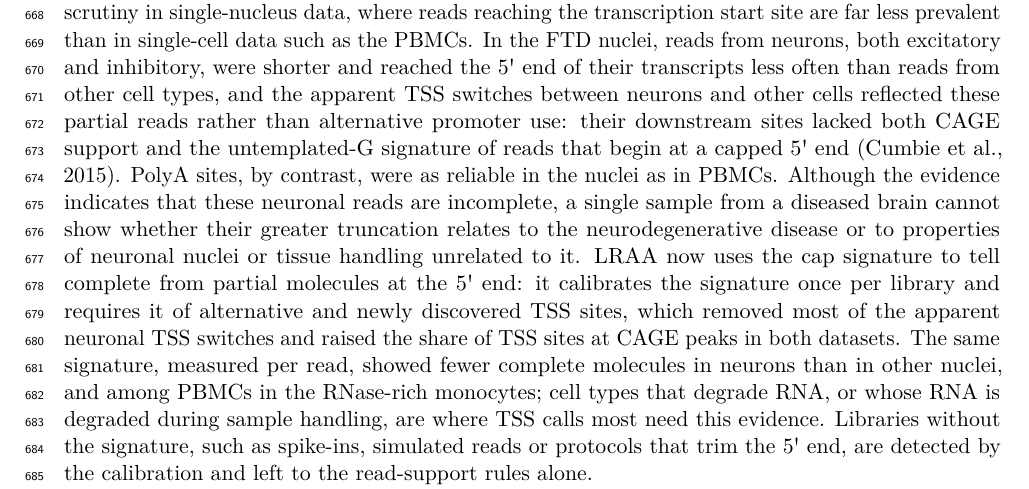
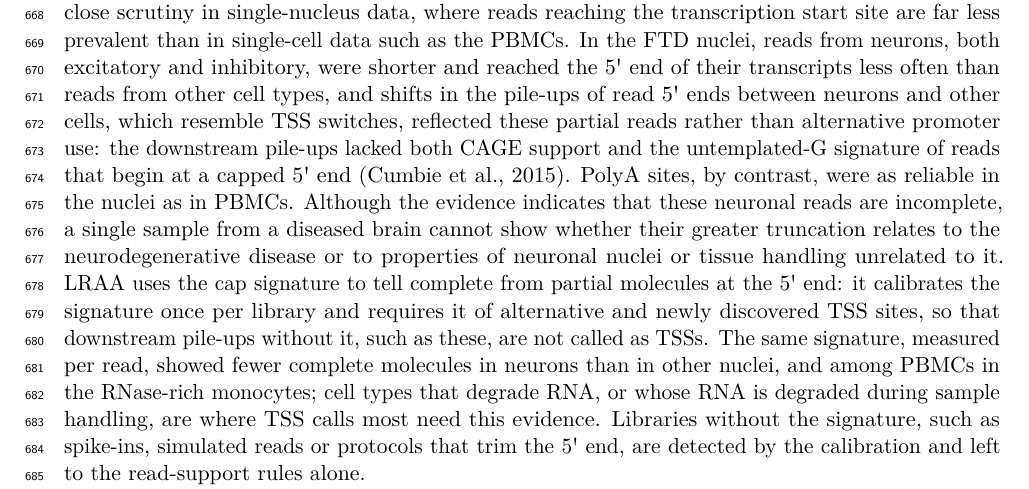
Before and after one commit to MethodsDev/LRAA-paper-LaTeX, a LaTeX document (main.tex, which reads sections/discussion.tex): part of page 24 of 73, cut so that both start at the same text. Compiled offline with pdfLaTeX.

Commit message:
Discussion: "pile-ups of read 5' ends" for apparent TSSs; describe current LRAA only
Co-Authored-By: Claude Opus 5.5 <noreply@anthropic.com>

```diff
--- a/sections/discussion.tex
+++ b/sections/discussion.tex
@@ -12,7 +12,7 @@ Beyond controlled benchmarks, we evaluated LRAA on whole-transcriptome datasets
 
 A major advance of this work is the extension of isoform-resolved long-read analysis to single-cell and single-nucleus transcriptomics. Single-cell long-read data are sparse, and biologically relevant isoforms may be confined to specific cell populations and obscured in pseudobulk analyses. By integrating isoform discovery with cell clustering, LRAA enables recovery of isoforms that are low abundance at the sample level but prominent within particular cell types. In PBMCs, this approach revealed cell-type-specific isoform usage driven by both alternative splicing and alternative transcript start or end site selection.
 
-Single-nucleus transcriptomics presents additional challenges, as nuclear RNA is enriched for unspliced and partially processed transcripts. Despite these constraints, LRAA identified biologically meaningful isoform usage in single-nucleus data from FTD frontal cortex tissue. In particular, we detected the cryptically spliced isoform of \emph{STMN2}, a hallmark of TDP-43 proteinopathy, with marked differences in prevalence across neuronal subpopulations. These observations demonstrate that long-read single-nucleus sequencing can resolve disease-relevant isoform dysregulation in tissues that are poorly represented in conventional single-cell approaches. Transcript termini warrant close scrutiny in single-nucleus data, where reads reaching the transcription start site are far less prevalent than in single-cell data such as the PBMCs. In the FTD nuclei, reads from neurons, both excitatory and inhibitory, were shorter and reached the 5\textquotesingle{} end of their transcripts less often than reads from other cell types, and the apparent TSS switches between neurons and other cells reflected these partial reads rather than alternative promoter use: their downstream sites lacked both CAGE support and the untemplated-G signature of reads that begin at a capped 5\textquotesingle{} end \citep{cumbie2015}. PolyA sites, by contrast, were as reliable in the nuclei as in PBMCs. Although the evidence indicates that these neuronal reads are incomplete, a single sample from a diseased brain cannot show whether their greater truncation relates to the neurodegenerative disease or to properties of neuronal nuclei or tissue handling unrelated to it. LRAA now uses the cap signature to tell complete from partial molecules at the 5\textquotesingle{} end: it calibrates the signature once per library and requires it of alternative and newly discovered TSS sites, which removed most of the apparent neuronal TSS switches and raised the share of TSS sites at CAGE peaks in both datasets. The same signature, measured per read, showed fewer complete molecules in neurons than in other nuclei, and among PBMCs in the RNase-rich monocytes; cell types that degrade RNA, or whose RNA is degraded during sample handling, are where TSS calls most need this evidence. Libraries without the signature, such as spike-ins, simulated reads or protocols that trim the 5\textquotesingle{} end, are detected by the calibration and left to the read-support rules alone.
+Single-nucleus transcriptomics presents additional challenges, as nuclear RNA is enriched for unspliced and partially processed transcripts. Despite these constraints, LRAA identified biologically meaningful isoform usage in single-nucleus data from FTD frontal cortex tissue. In particular, we detected the cryptically spliced isoform of \emph{STMN2}, a hallmark of TDP-43 proteinopathy, with marked differences in prevalence across neuronal subpopulations. These observations demonstrate that long-read single-nucleus sequencing can resolve disease-relevant isoform dysregulation in tissues that are poorly represented in conventional single-cell approaches. Transcript termini warrant close scrutiny in single-nucleus data, where reads reaching the transcription start site are far less prevalent than in single-cell data such as the PBMCs. In the FTD nuclei, reads from neurons, both excitatory and inhibitory, were shorter and reached the 5\textquotesingle{} end of their transcripts less often than reads from other cell types, and shifts in the pile-ups of read 5\textquotesingle{} ends between neurons and other cells, which resemble TSS switches, reflected these partial reads rather than alternative promoter use: the downstream pile-ups lacked both CAGE support and the untemplated-G signature of reads that begin at a capped 5\textquotesingle{} end \citep{cumbie2015}. PolyA sites, by contrast, were as reliable in the nuclei as in PBMCs. Although the evidence indicates that these neuronal reads are incomplete, a single sample from a diseased brain cannot show whether their greater truncation relates to the neurodegenerative disease or to properties of neuronal nuclei or tissue handling unrelated to it. LRAA uses the cap signature to tell complete from partial molecules at the 5\textquotesingle{} end: it calibrates the signature once per library and requires it of alternative and newly discovered TSS sites, so that downstream pile-ups without it, such as these, are not called as TSSs. The same signature, measured per read, showed fewer complete molecules in neurons than in other nuclei, and among PBMCs in the RNase-rich monocytes; cell types that degrade RNA, or whose RNA is degraded during sample handling, are where TSS calls most need this evidence. Libraries without the signature, such as spike-ins, simulated reads or protocols that trim the 5\textquotesingle{} end, are detected by the calibration and left to the read-support rules alone.
 
 Our identification of novel proteoforms, protein isoforms arising from unannotated splice junctions or intron retention events, revealed that \textasciitilde18\% of the PBMC proteome and \textasciitilde8\% of the FTD frontal cortex tissue proteome may consist of sequences not present in current reference annotations. These novel proteoforms represent complete ORFs with canonical start and stop codons, suggesting translational competence, though translatomics and proteomics validation will be essential to confirm bona fide expressed proteins and to establish their functional relevance in health and disease. Protein diversity also arises where no novel junction exists. An isoform that is contained in a longer one can be the product of an internal promoter rather than a fragment, as for soluble COMT, and these isoforms are hard to separate from 5\textquotesingle{} truncation by structure alone. Calling TSSs from read ends and the cap signature let LRAA keep most such sites while removing nearly all uncapped pile-ups, so that isoform models can capture N-terminally shorter protein forms that a contained-isoform filter would discard.
 
```
